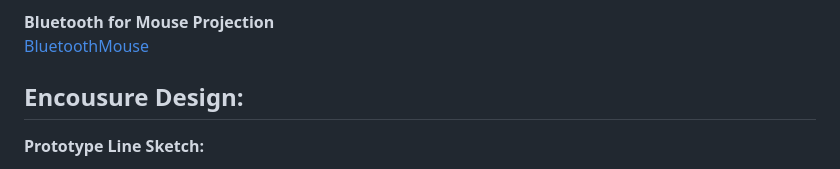
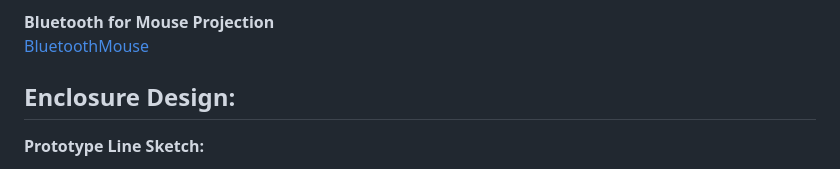
Before and after one commit to Keith975/IXD-256, a Markdown page: Final Project/readme.md, the part around the change. Rendered like a GitHub page.

```diff
--- a/Final Project/readme.md
+++ b/Final Project/readme.md
@@ -184,7 +184,7 @@ The core of this project is to utilize the bluetooth to create connection betwee
 **Bluetooth for Mouse Projection**
 [BluetoothMouse](BluetoothMouse.py)
 
-## Encousure Design:
+## Enclosure Design:
 **Prototype Line Sketch:**
 
 ![sketches](LineSketch.png)
```
